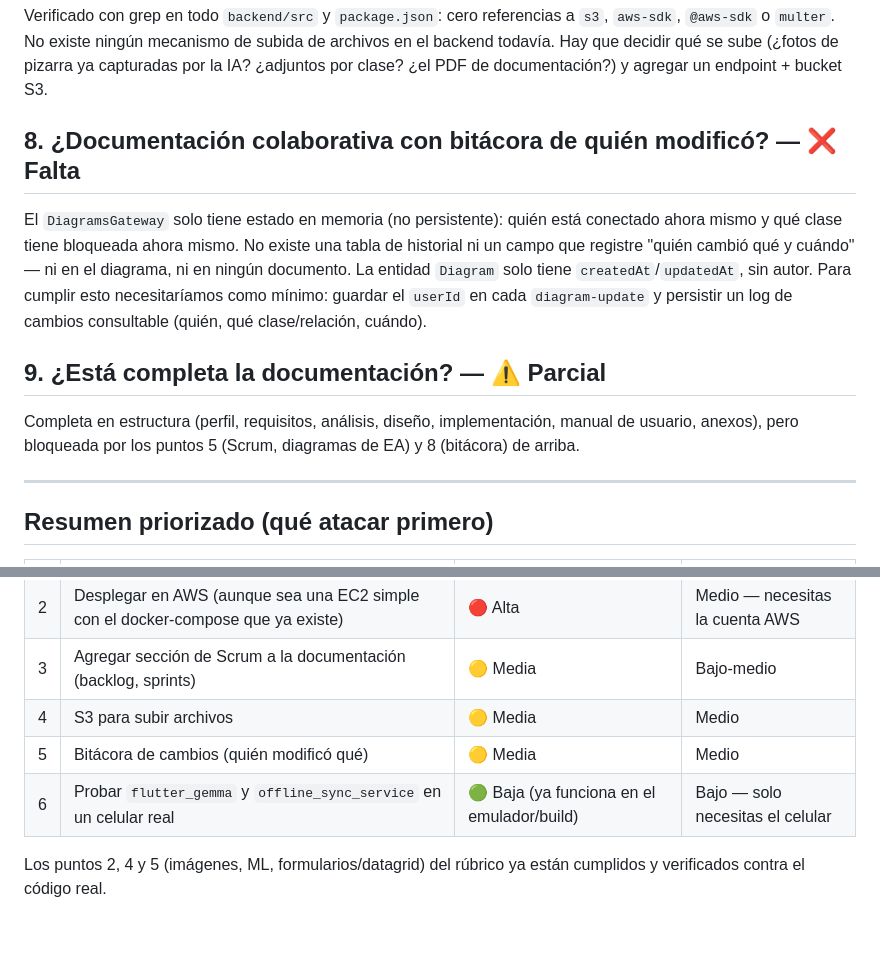
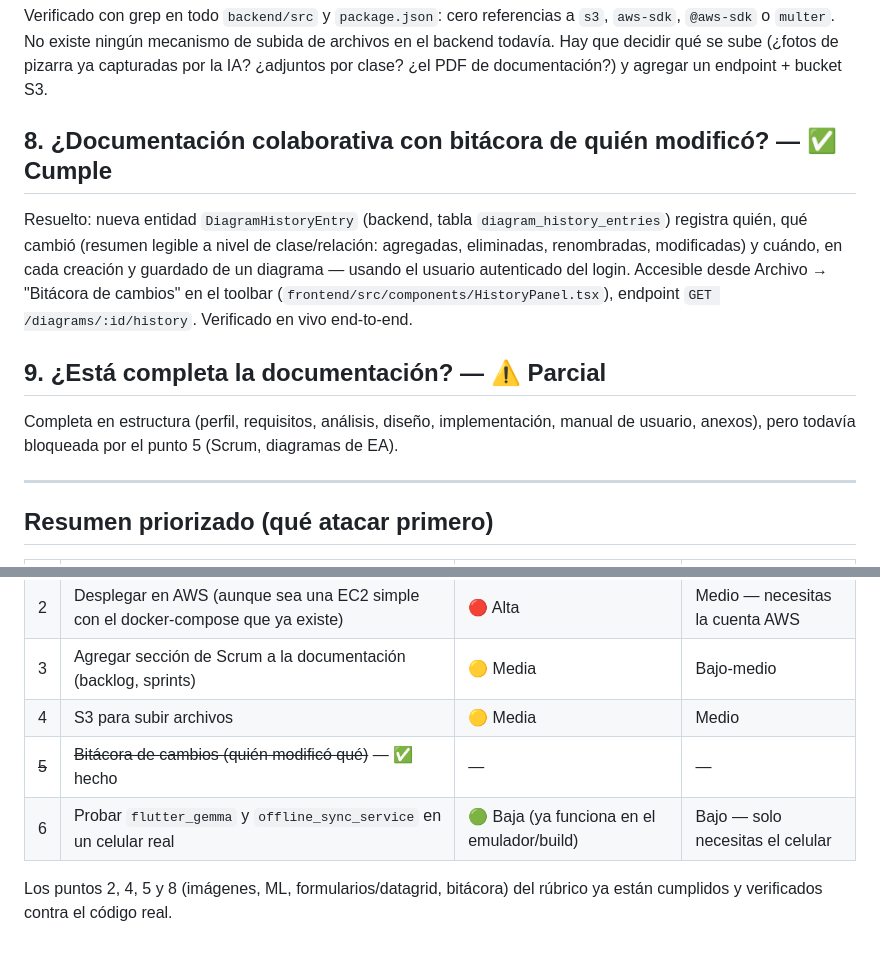
Before and after one commit to luisfernandoAngulo28/generador_diagrama_clases_uml, a Markdown page: docs/Checklist_Examen_Final.md, 2 parts joined by grey strips. Drawn GitHub-style.

Commit message:
Actualiza el checklist: bitácora de cambios ya está resuelta
Co-Authored-By: Claude Sonnet 5 <noreply@anthropic.com>

```diff
--- a/docs/Checklist_Examen_Final.md
+++ b/docs/Checklist_Examen_Final.md
@@ -94,22 +94,21 @@ mecanismo de subida de archivos en el backend todavía. Hay que decidir
 qué se sube (¿fotos de pizarra ya capturadas por la IA? ¿adjuntos por
 clase? ¿el PDF de documentación?) y agregar un endpoint + bucket S3.
 
-## 8. ¿Documentación colaborativa con bitácora de quién modificó? — ❌ Falta
+## 8. ¿Documentación colaborativa con bitácora de quién modificó? — ✅ Cumple
 
-El `DiagramsGateway` solo tiene estado en memoria (no persistente): quién
-está conectado ahora mismo y qué clase tiene bloqueada ahora mismo. No
-existe una tabla de historial ni un campo que registre "quién cambió qué
-y cuándo" — ni en el diagrama, ni en ningún documento. La entidad
-`Diagram` solo tiene `createdAt`/`updatedAt`, sin autor. Para cumplir esto
-necesitaríamos como mínimo: guardar el `userId` en cada `diagram-update`
-y persistir un log de cambios consultable (quién, qué clase/relación,
-cuándo).
+Resuelto: nueva entidad `DiagramHistoryEntry` (backend, tabla
+`diagram_history_entries`) registra quién, qué cambió (resumen legible a
+nivel de clase/relación: agregadas, eliminadas, renombradas, modificadas)
+y cuándo, en cada creación y guardado de un diagrama — usando el usuario
+autenticado del login. Accesible desde Archivo → "Bitácora de cambios" en
+el toolbar (`frontend/src/components/HistoryPanel.tsx`), endpoint
+`GET /diagrams/:id/history`. Verificado en vivo end-to-end.
 
 ## 9. ¿Está completa la documentación? — ⚠️ Parcial
 
 Completa en estructura (perfil, requisitos, análisis, diseño,
-implementación, manual de usuario, anexos), pero bloqueada por los puntos
-5 (Scrum, diagramas de EA) y 8 (bitácora) de arriba.
+implementación, manual de usuario, anexos), pero todavía bloqueada por el
+punto 5 (Scrum, diagramas de EA).
 
 ---
 
@@ -121,8 +120,8 @@ implementación, manual de usuario, anexos), pero bloqueada por los puntos
 | 2 | Desplegar en AWS (aunque sea una EC2 simple con el docker-compose que ya existe) | 🔴 Alta | Medio — necesitas la cuenta AWS |
 | 3 | Agregar sección de Scrum a la documentación (backlog, sprints) | 🟡 Media | Bajo-medio |
 | 4 | S3 para subir archivos | 🟡 Media | Medio |
-| 5 | Bitácora de cambios (quién modificó qué) | 🟡 Media | Medio |
+| ~~5~~ | ~~Bitácora de cambios (quién modificó qué)~~ — ✅ hecho | — | — |
 | 6 | Probar `flutter_gemma` y `offline_sync_service` en un celular real | 🟢 Baja (ya funciona en el emulador/build) | Bajo — solo necesitas el celular |
 
-Los puntos 2, 4 y 5 (imágenes, ML, formularios/datagrid) del rúbrico ya
-están cumplidos y verificados contra el código real.
+Los puntos 2, 4, 5 y 8 (imágenes, ML, formularios/datagrid, bitácora) del
+rúbrico ya están cumplidos y verificados contra el código real.
```
